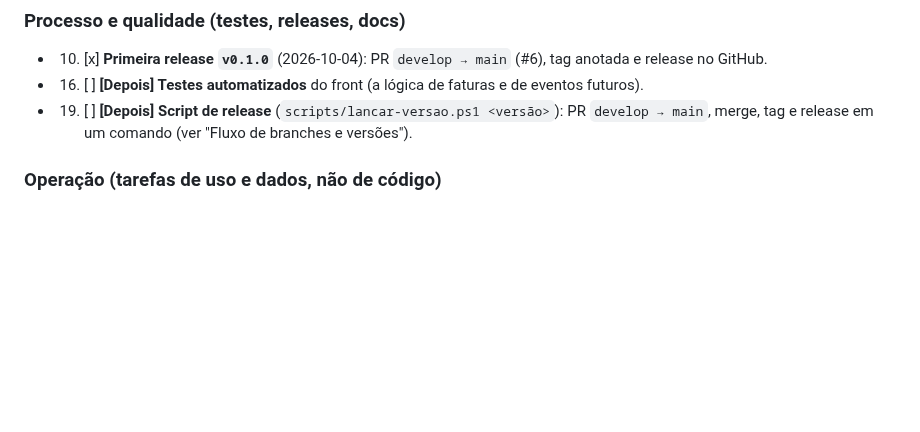
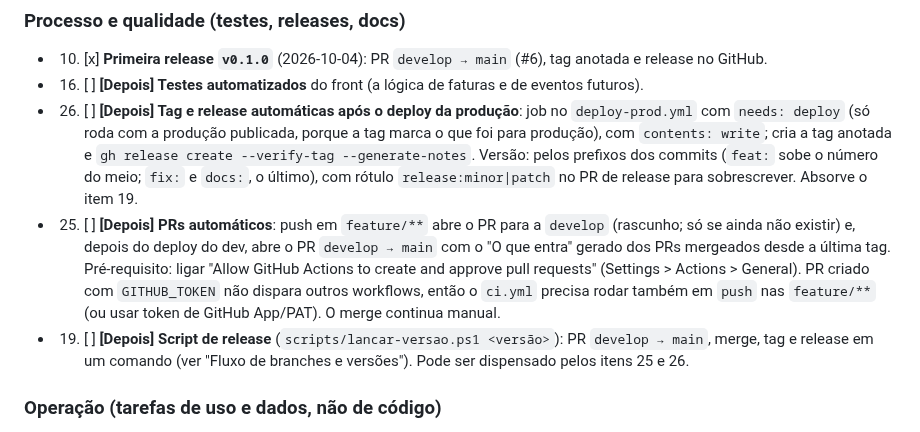
Before and after one commit to cicerotec/financas-ai, a Markdown page: BACKLOG.md, the part around the change. Rendered like a GitHub page; blank space fills up the shorter version.

Commit message:
docs: BACKLOG com PRs automaticos (item 25) e tag/release automaticas (item 26)
Co-Authored-By: Claude Sonnet 5.5 <noreply@anthropic.com>

```diff
--- a/BACKLOG.md
+++ b/BACKLOG.md
@@ -53,8 +53,18 @@ outros trechos referenciam os números). Os detalhes ficam nas seções depois d
 ### Processo e qualidade (testes, releases, docs)
 - 10. [x] **Primeira release `v0.1.0`** (2026-10-04): PR `develop → main` (#6), tag anotada e release no GitHub.
 - 16. [ ] **[Depois] Testes automatizados** do front (a lógica de faturas e de eventos futuros).
+- 26. [ ] **[Depois] Tag e release automáticas após o deploy da produção**: job no `deploy-prod.yml` com `needs: deploy`
+  (só roda com a produção publicada, porque a tag marca o que foi para produção), com `contents: write`; cria a tag
+  anotada e `gh release create --verify-tag --generate-notes`. Versão: pelos prefixos dos commits (`feat:` sobe o
+  número do meio; `fix:` e `docs:`, o último), com rótulo `release:minor|patch` no PR de release para sobrescrever.
+  Absorve o item 19.
+- 25. [ ] **[Depois] PRs automáticos**: push em `feature/**` abre o PR para a `develop` (rascunho; só se ainda não existir)
+  e, depois do deploy do dev, abre o PR `develop → main` com o "O que entra" gerado dos PRs mergeados desde a última
+  tag. Pré-requisito: ligar "Allow GitHub Actions to create and approve pull requests" (Settings > Actions >
+  General). PR criado com `GITHUB_TOKEN` não dispara outros workflows, então o `ci.yml` precisa rodar também em
+  `push` nas `feature/**` (ou usar token de GitHub App/PAT). O merge continua manual.
 - 19. [ ] **[Depois] Script de release** (`scripts/lancar-versao.ps1 <versão>`): PR `develop → main`, merge, tag e
-  release em um comando (ver "Fluxo de branches e versões").
+  release em um comando (ver "Fluxo de branches e versões"). Pode ser dispensado pelos itens 25 e 26.
 
 ### Operação (tarefas de uso e dados, não de código)
 - 6. [x] **Cartão: conferir as faturas** dos 4 cartões (MERCADO PAGO, NUBANK, INTER, SANTANDER) contra o banco e
```
